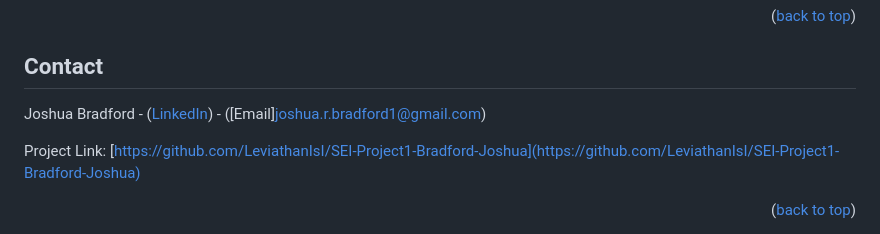
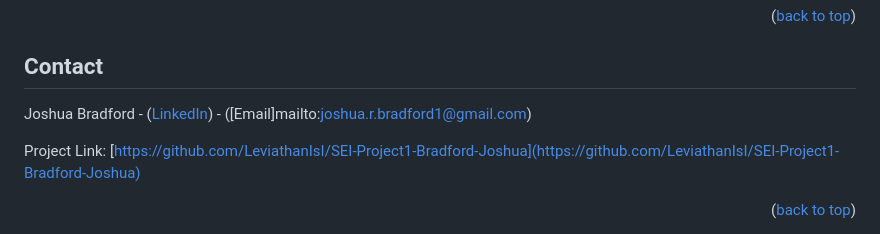
Before and after one commit to LeviathanIsI/SEI-Project1-Bradford-Joshua, a Markdown page: README.md, the part around the change. Drawn GitHub-style.

```diff
--- a/README.md
+++ b/README.md
@@ -191,7 +191,7 @@ Don't forget to give the project a star! Thanks again!
 <!-- CONTACT -->
 ## Contact
 
-Joshua Bradford - ([LinkedIn](https://www.linkedin.com/in/joshua-bradford-0b97111a6/)) - ([Email]joshua.r.bradford1@gmail.com)
+Joshua Bradford - ([LinkedIn](https://www.linkedin.com/in/joshua-bradford-0b97111a6/)) - ([Email]mailto:joshua.r.bradford1@gmail.com)
 
 Project Link: [https://github.com/LeviathanIsI/SEI-Project1-Bradford-Joshua](https://github.com/LeviathanIsI/SEI-Project1-Bradford-Joshua)
 
```
